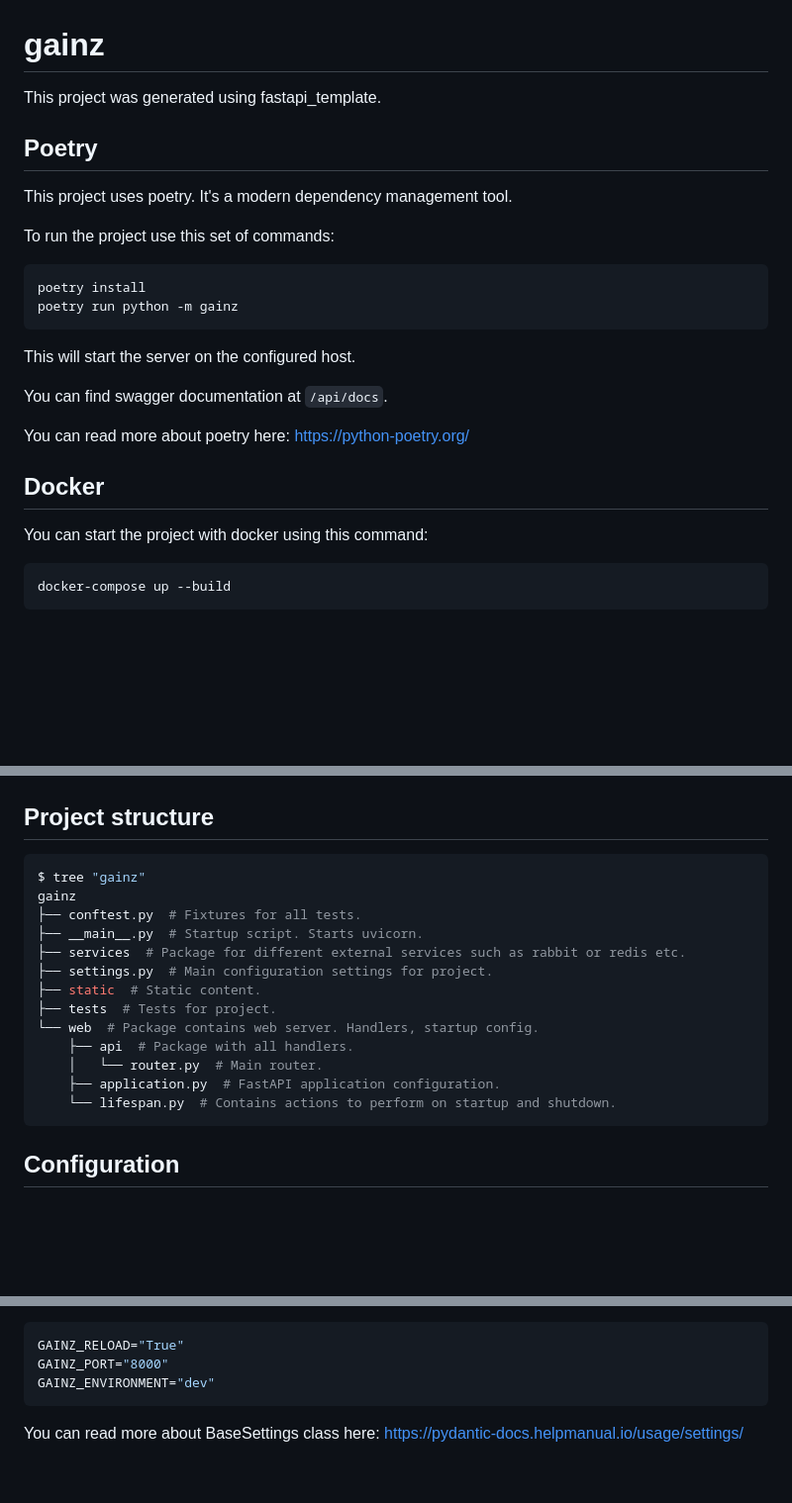
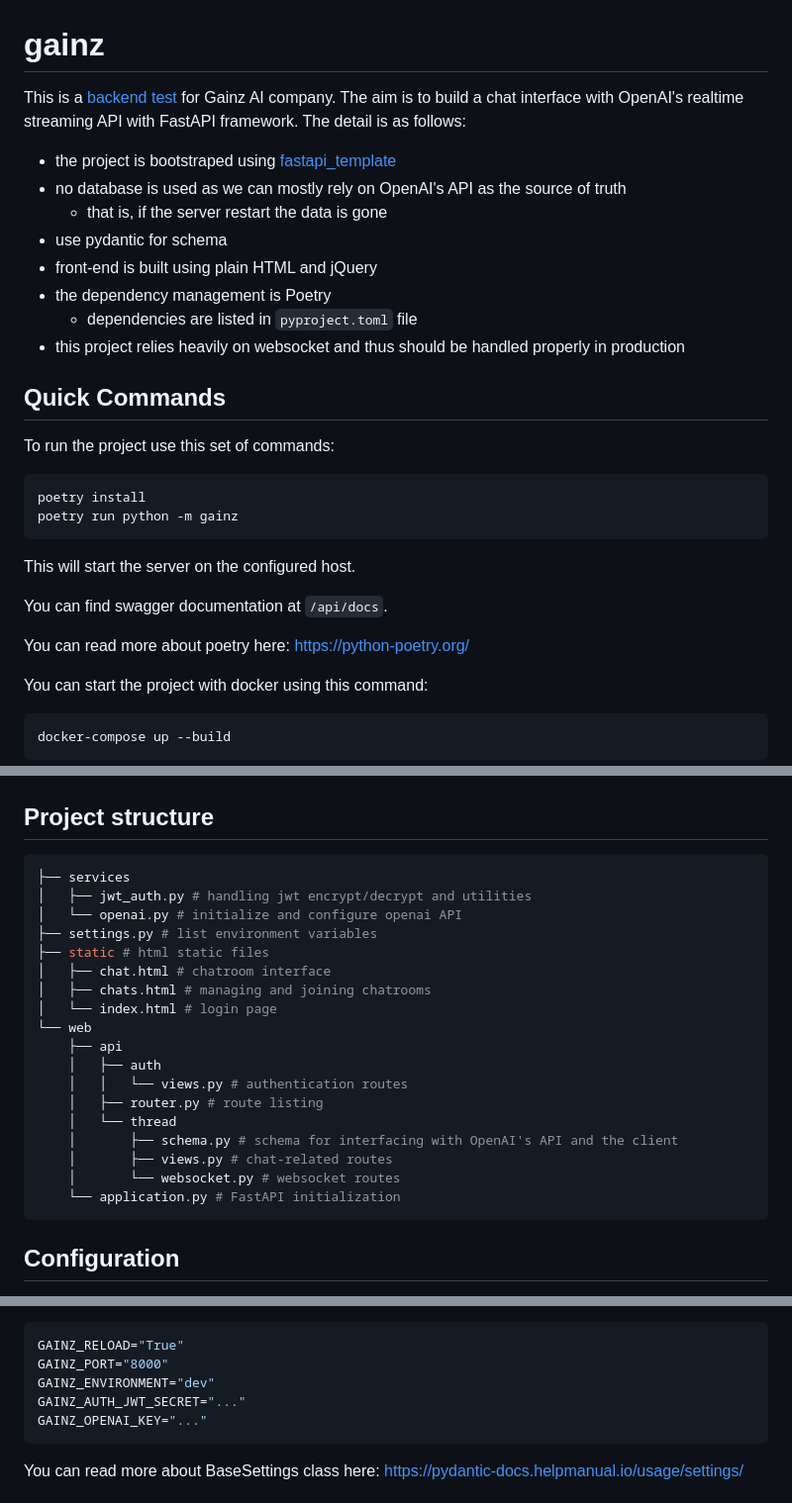
Before and after one commit to heartnetkung/gainzai_backend_test, a Markdown page: README.md, 3 parts joined by grey strips. Shown: that part at 99% size. Drawn GitHub-style; blank space fills up the shorter version.

Commit message:
finish up readme

````diff
--- a/README.md
+++ b/README.md
@@ -1,11 +1,16 @@
 # gainz
 
-This project was generated using fastapi_template.
+This is a [backend test](https://docs.google.com/document/d/1qKMGyYrd1r8fVHdTd-x9_naIc_H29VrLtl9JZAOk6PI/edit) for Gainz AI company. The aim is to build a chat interface with OpenAI's realtime streaming API with FastAPI framework. The detail is as follows:
+* the project is bootstraped using [fastapi_template](https://github.com/s3rius/FastAPI-template)
+* no database is used as we can mostly rely on OpenAI's API as the source of truth
+  * that is, if the server restart the data is gone
+* use pydantic for schema
+* front-end is built using plain HTML and jQuery
+* the dependency management is Poetry
+  * dependencies are listed in `pyproject.toml` file
+* this project relies heavily on websocket and thus should be handled properly in production
 
-## Poetry
-
-This project uses poetry. It's a modern dependency management
-tool.
+## Quick Commands
 
 To run the project use this set of commands:
 
@@ -19,8 +24,6 @@ This will start the server on the configured host.
 You can find swagger documentation at `/api/docs`.
 
 You can read more about poetry here: https://python-poetry.org/
-
-## Docker
 
 You can start the project with docker using this command:
 
@@ -46,19 +49,24 @@ docker-compose build
 ## Project structure
 
 ```bash
-$ tree "gainz"
-gainz
-├── conftest.py  # Fixtures for all tests.
-├── __main__.py  # Startup script. Starts uvicorn.
-├── services  # Package for different external services such as rabbit or redis etc.
-├── settings.py  # Main configuration settings for project.
-├── static  # Static content.
-├── tests  # Tests for project.
-└── web  # Package contains web server. Handlers, startup config.
-    ├── api  # Package with all handlers.
-    │   └── router.py  # Main router.
-    ├── application.py  # FastAPI application configuration.
-    └── lifespan.py  # Contains actions to perform on startup and shutdown.
+├── services
+│   ├── jwt_auth.py # handling jwt encrypt/decrypt and utilities
+│   └── openai.py # initialize and configure openai API
+├── settings.py # list environment variables
+├── static # html static files
+│   ├── chat.html # chatroom interface
+│   ├── chats.html # managing and joining chatrooms
+│   └── index.html # login page
+└── web
+    ├── api
+    │   ├── auth
+    │   │   └── views.py # authentication routes
+    │   ├── router.py # route listing
+    │   └── thread
+    │       ├── schema.py # schema for interfacing with OpenAI's API and the client
+    │       ├── views.py # chat-related routes
+    │       └── websocket.py # websocket routes
+    └── application.py # FastAPI initialization
 ```
 
 ## Configuration
@@ -80,6 +88,8 @@ An example of .env file:
 GAINZ_RELOAD="True"
 GAINZ_PORT="8000"
 GAINZ_ENVIRONMENT="dev"
+GAINZ_AUTH_JWT_SECRET="..."
+GAINZ_OPENAI_KEY="..."
 ```
 
 You can read more about BaseSettings class here: https://pydantic-docs.helpmanual.io/usage/settings/
````
